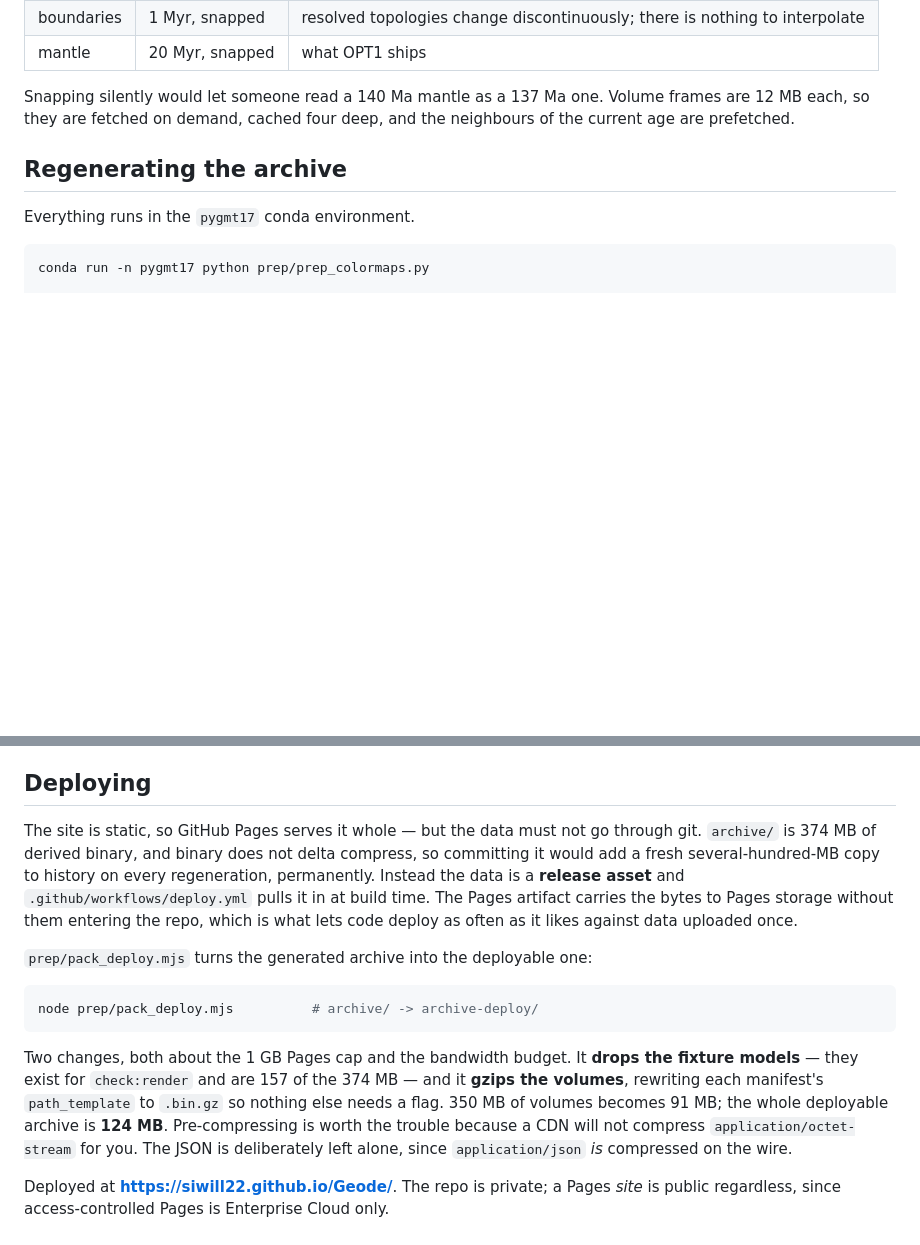
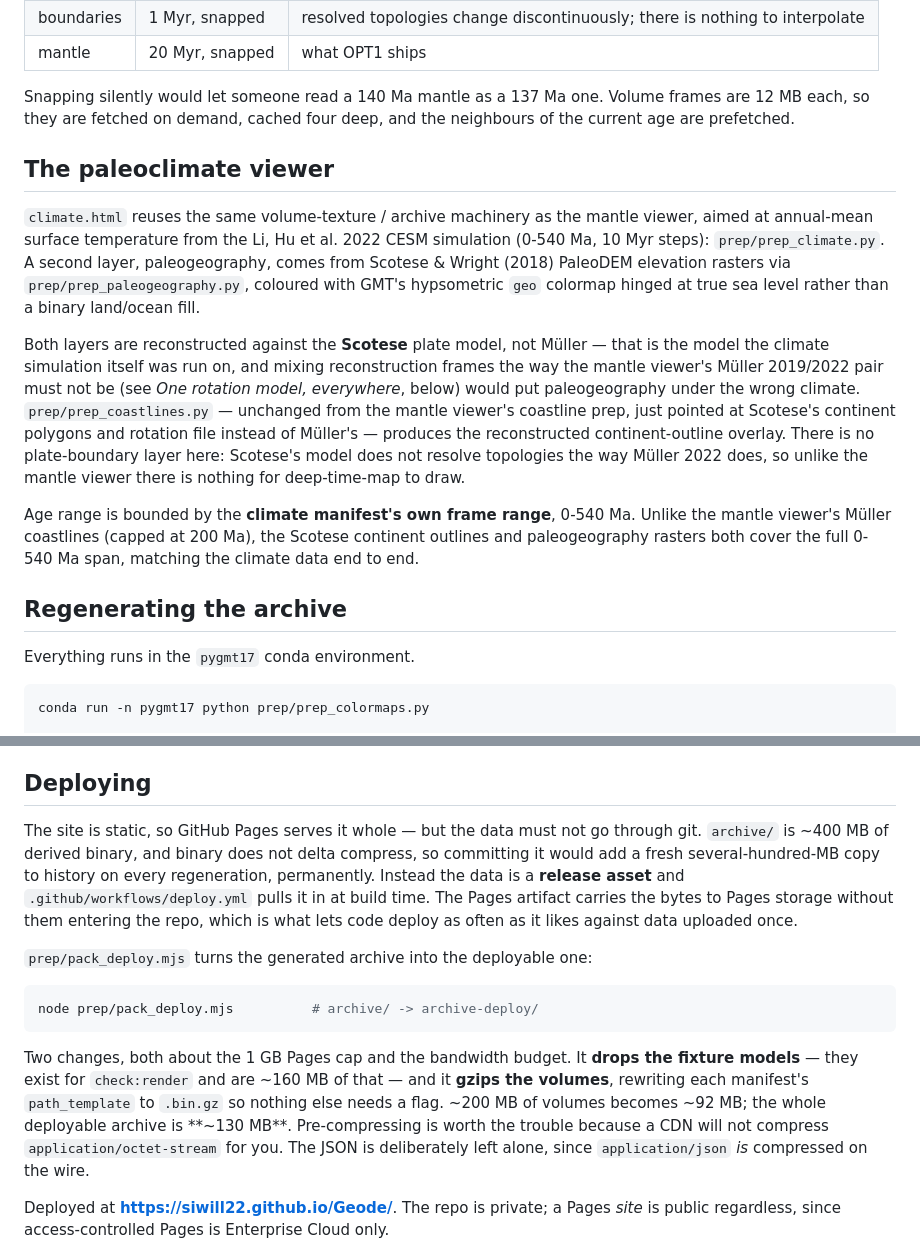
Before and after one commit to siwill22/Geode, a Markdown page: README.md, 2 parts joined by grey strips. Rendered like a GitHub page; blank space fills up the shorter version.

````diff
--- a/README.md
+++ b/README.md
@@ -66,6 +81,32 @@ age 137.0 Ma  ·  mantle 140 Ma  ·  boundaries 137 Ma
 Snapping silently would let someone read a 140 Ma mantle as a 137 Ma one. Volume
 frames are 12 MB each, so they are fetched on demand, cached four deep, and the
 neighbours of the current age are prefetched.
+
+## The paleoclimate viewer
+
+`climate.html` reuses the same volume-texture / archive machinery as the
+mantle viewer, aimed at annual-mean surface temperature from the Li, Hu et al.
+2022 CESM simulation (0-540 Ma, 10 Myr steps): `prep/prep_climate.py`. A
+second layer, paleogeography, comes from Scotese & Wright (2018) PaleoDEM
+elevation rasters via `prep/prep_paleogeography.py`, coloured with GMT's
+hypsometric `geo` colormap hinged at true sea level rather than a binary
+land/ocean fill.
+
+Both layers are reconstructed against the **Scotese** plate model, not
+Müller — that is the model the climate simulation itself was run on, and
+mixing reconstruction frames the way the mantle viewer's Müller 2019/2022 pair
+must not be (see *One rotation model, everywhere*, below) would put
+paleogeography under the wrong climate. `prep/prep_coastlines.py` — unchanged
+from the mantle viewer's coastline prep, just pointed at Scotese's continent
+polygons and rotation file instead of Müller's — produces the reconstructed
+continent-outline overlay. There is no plate-boundary layer here: Scotese's
+model does not resolve topologies the way Müller 2022 does, so unlike the
+mantle viewer there is nothing for deep-time-map to draw.
+
+Age range is bounded by the **climate manifest's own frame range**, 0-540 Ma.
+Unlike the mantle viewer's Müller coastlines (capped at 200 Ma), the Scotese
+continent outlines and paleogeography rasters both cover the full 0-540 Ma
+span, matching the climate data end to end.
 
 ## Regenerating the archive
 
@@ -306,7 +379,7 @@ render:
 ## Deploying
 
 The site is static, so GitHub Pages serves it whole — but the data must not go
-through git. `archive/` is 374 MB of derived binary, and binary does not delta
+through git. `archive/` is ~400 MB of derived binary, and binary does not delta
 compress, so committing it would add a fresh several-hundred-MB copy to history
 on every regeneration, permanently. Instead the data is a **release asset** and
 `.github/workflows/deploy.yml` pulls it in at build time. The Pages artifact
@@ -320,10 +393,10 @@ node prep/pack_deploy.mjs          # archive/ -> archive-deploy/
 ```
 
 Two changes, both about the 1 GB Pages cap and the bandwidth budget. It **drops
-the fixture models** — they exist for `check:render` and are 157 of the 374 MB —
+the fixture models** — they exist for `check:render` and are ~160 MB of that —
 and it **gzips the volumes**, rewriting each manifest's `path_template` to
-`.bin.gz` so nothing else needs a flag. 350 MB of volumes becomes 91 MB; the
-whole deployable archive is **124 MB**. Pre-compressing is worth the trouble
+`.bin.gz` so nothing else needs a flag. ~200 MB of volumes becomes ~92 MB; the
+whole deployable archive is **~130 MB**. Pre-compressing is worth the trouble
 because a CDN will not compress `application/octet-stream` for you. The JSON is
 deliberately left alone, since `application/json` *is* compressed on the wire.
 
````
Also changed, not shown: other parts of README.md (+88 -27 lines), docs/plans/depth-slice-and-sinking-rate.md (+2 -2 lines).
